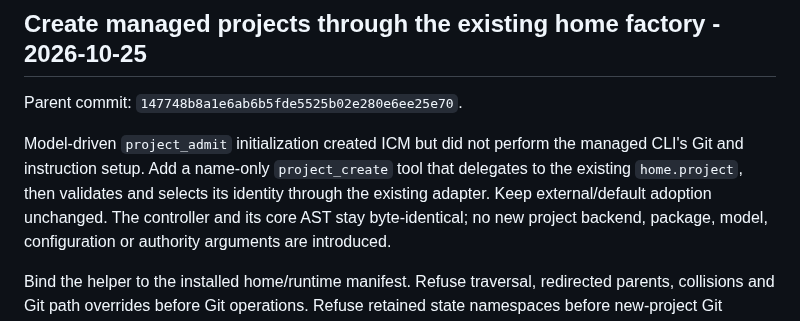
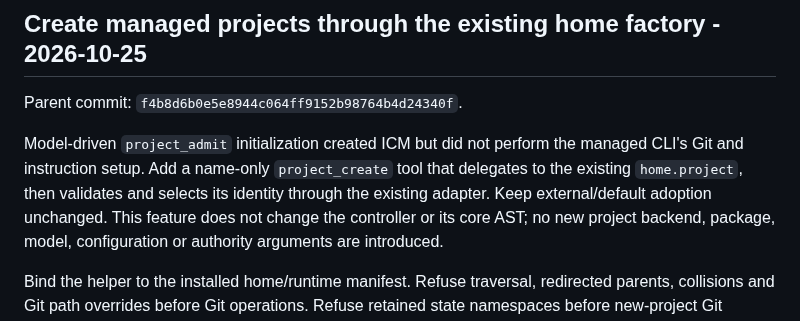
Before and after one commit to scruge1/lowvram-agentic-harness, a Markdown page: UPGRADES.md, the part around the change. Drawn GitHub-style.

Commit message:
Reconcile project creation with observer source closure

```diff
--- a/UPGRADES.md
+++ b/UPGRADES.md
@@ -7,13 +7,13 @@ out of the public repository. Git records the resulting commit after publication
 
 ## Create managed projects through the existing home factory - 2026-10-25
 
-Parent commit: `147748b8a1e6ab6b5fde5525b02e280e6ee25e70`.
+Parent commit: `f4b8d6b0e5e8944c064ff9152b98764b4d24340f`.
 
 Model-driven `project_admit` initialization created ICM but did not perform the
 managed CLI's Git and instruction setup. Add a name-only `project_create` tool
 that delegates to the existing `home.project`, then validates and selects its
 identity through the existing adapter. Keep external/default adoption unchanged.
-The controller and its core AST stay byte-identical; no new project backend,
+This feature does not change the controller or its core AST; no new project backend,
 package, model, configuration or authority arguments are introduced.
 
 Bind the helper to the installed home/runtime manifest. Refuse traversal,
```
